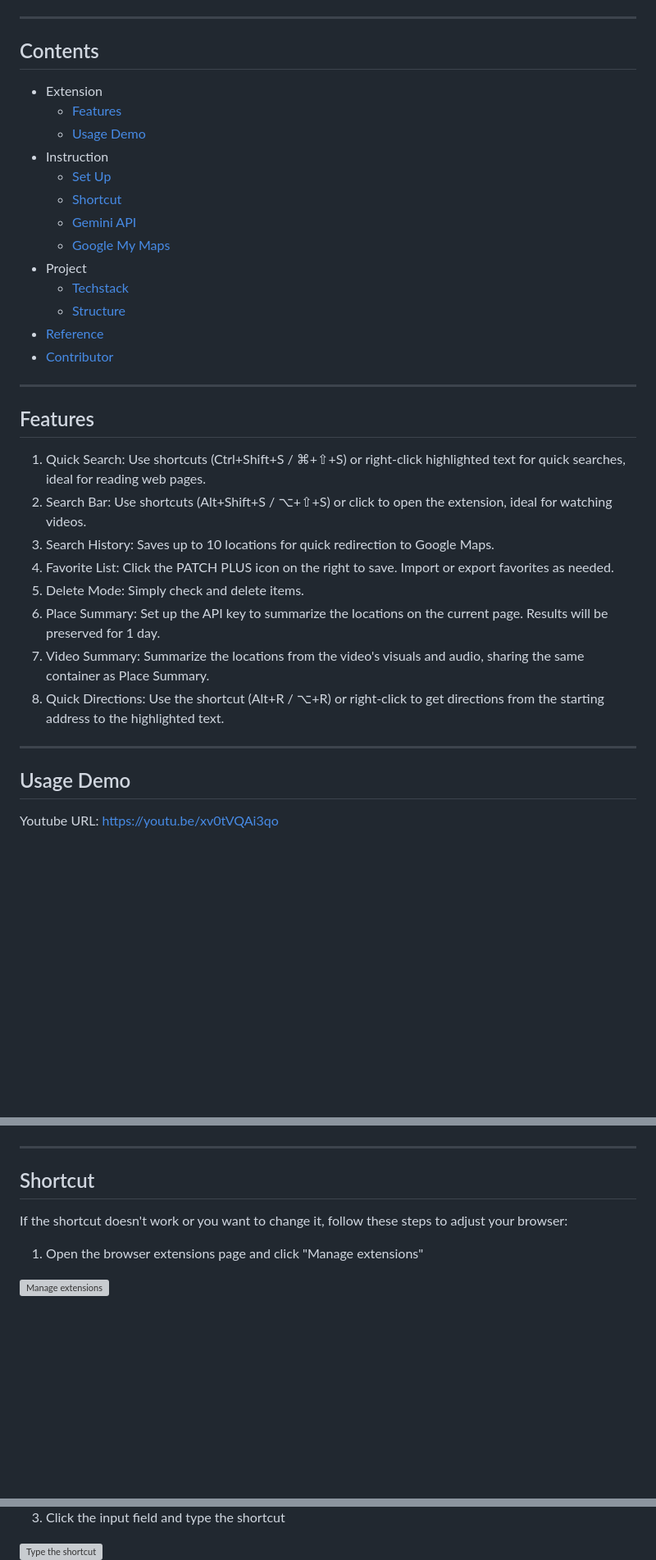
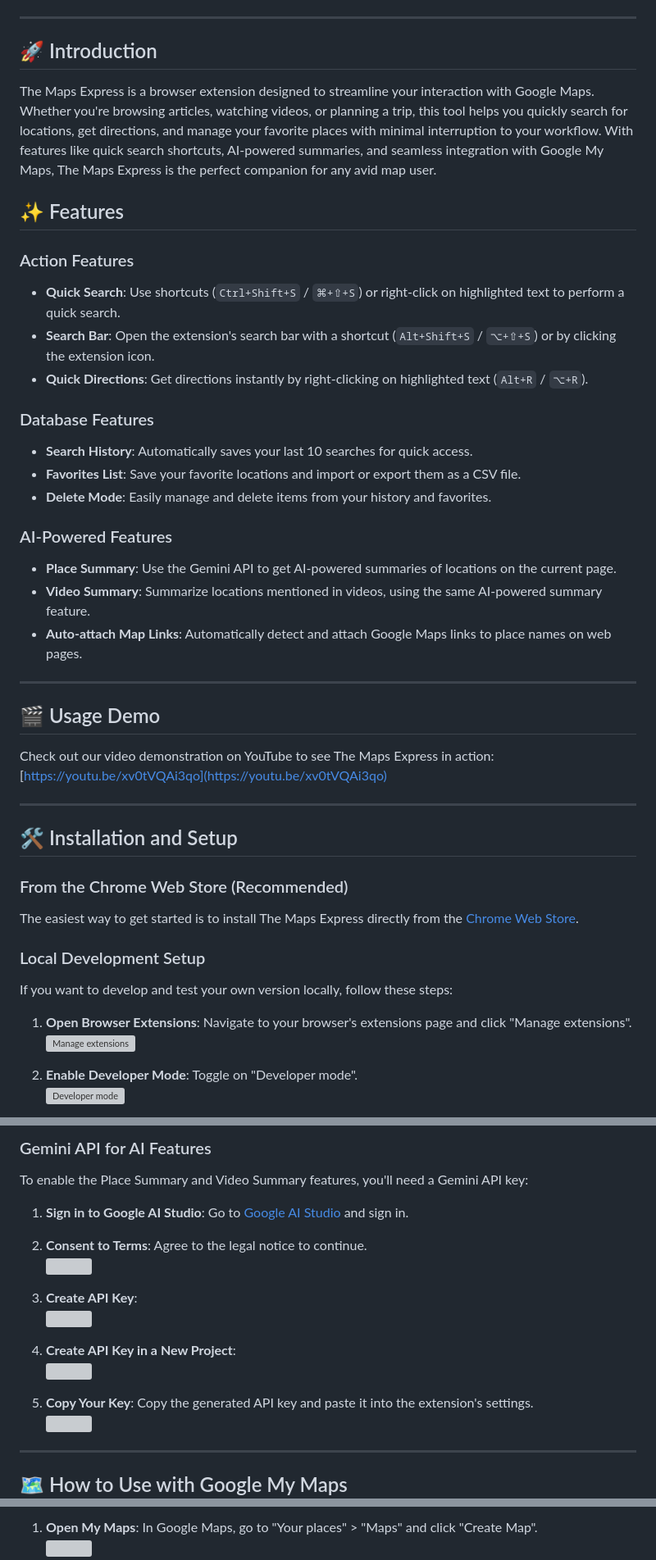
Before and after one commit to boyonglin/google-maps-extension, a Markdown page: README.md, 3 parts joined by grey strips. Shown: that part at 82% size. Drawn GitHub-style; blank space fills up the shorter version; grey boxes are pictures that could not be loaded.

```diff
--- a/README.md
+++ b/README.md
@@ -23,34 +15,52 @@
 
 ---
 
-## Contents
-- Extension
-    - [Features](#features)
-    - [Usage Demo](#usage-demo)
-- Instruction
-    - [Set Up](#set-up)
-    - [Shortcut](#shortcut)
-    - [Gemini API](#gemini-api)
-    - [Google My Maps](#google-my-maps)
-- Project
-    - [Techstack](#techstack)
-    - [Structure](#structure)
-- [Reference](#reference)
-- [Contributor](#contributor)
+## 🚀 Introduction
+
+The Maps Express is a browser extension designed to streamline your interaction with Google Maps. Whether you're browsing articles, watching videos, or planning a trip, this tool helps you quickly search for locations, get directions, and manage your favorite places with minimal interruption to your workflow. With features like quick search shortcuts, AI-powered summaries, and seamless integration with Google My Maps, The Maps Express is the perfect companion for any avid map user.
+
+## ✨ Features
+
+### Action Features
+
+- **Quick Search**: Use shortcuts (`Ctrl+Shift+S` / `⌘+⇧+S`) or right-click on highlighted text to perform a quick search.
+- **Search Bar**: Open the extension's search bar with a shortcut (`Alt+Shift+S` / `⌥+⇧+S`) or by clicking the extension icon.
+- **Quick Directions**: Get directions instantly by right-clicking on highlighted text (`Alt+R` / `⌥+R`).
+
+### Database Features
+
+- **Search History**: Automatically saves your last 10 searches for quick access.
+- **Favorites List**: Save your favorite locations and import or export them as a CSV file.
+- **Delete Mode**: Easily manage and delete items from your history and favorites.
+
+### AI-Powered Features
+
+- **Place Summary**: Use the Gemini API to get AI-powered summaries of locations on the current page.
+- **Video Summary**: Summarize locations mentioned in videos, using the same AI-powered summary feature.
+- **Auto-attach Map Links**: Automatically detect and attach Google Maps links to place names on web pages.
 
 ---
 
-## Features
-1. Quick Search: Use shortcuts (Ctrl+Shift+S / ⌘+⇧+S) or right-click highlighted text for quick searches, ideal for reading web pages.
-2. Search Bar: Use shortcuts (Alt+Shift+S / ⌥+⇧+S) or click to open the extension, ideal for watching videos.
-3. Search History: Saves up to 10 locations for quick redirection to Google Maps.
-4. Favorite List: Click the PATCH PLUS icon on the right to save. Import or export favorites as needed.
-5. Delete Mode: Simply check and delete items.
-6. Place Summary: Set up the API key to summarize the locations on the current page. Results will be preserved for 1 day.
-7. Video Summary: Summarize the locations from the video's visuals and audio, sharing the same container as Place Summary.
-8. Quick Directions: Use the shortcut (Alt+R / ⌥+R) or right-click to get directions from the starting address to the highlighted text.
+## 🎬 Usage Demo
+
+Check out our video demonstration on YouTube to see The Maps Express in action:
+[https://youtu.be/xv0tVQAi3qo](https://youtu.be/xv0tVQAi3qo)
 
 ---
 
-## Usage Demo
-Youtube URL: https://youtu.be/xv0tVQAi3qo
+## 🛠️ Installation and Setup
+
+### From the Chrome Web Store (Recommended)
+
+The easiest way to get started is to install The Maps Express directly from the [Chrome Web Store](https://chromewebstore.google.com/detail/lfkhadednlnfhmhagkhapejkhpjibaic).
+
+### Local Development Setup
+
+If you want to develop and test your own version locally, follow these steps:
+
+1.  **Open Browser Extensions**: Navigate to your browser's extensions page and click "Manage extensions".<br>
+    <img src="https://github.com/boyonglin/google-maps-extension/assets/56038738/117902e8-d4ac-4208-9f81-37f35489954f" style="border-radius: 8px" width="320" alt="Manage extensions">
+
+2.  **Enable Developer Mode**: Toggle on "Developer mode".<br>
+    <img src="https://github.com/boyonglin/google-maps-extension/assets/56038738/56922b20-cae3-48c1-bb3e-810cf09e9df9" style="border-radius: 8px" width="320" alt="Developer mode">
+
@@ -70,8 +90,21 @@ If you want to develop and test your own version locally, you can follow these s
+### Gemini API for AI Features
+
+To enable the Place Summary and Video Summary features, you'll need a Gemini API key:
+
+1.  **Sign in to Google AI Studio**: Go to [Google AI Studio](https://aistudio.google.com/) and sign in.
+2.  **Consent to Terms**: Agree to the legal notice to continue.<br>
+    <img src="https://github.com/user-attachments/assets/1d11ecdb-80eb-474b-a317-57e367640b15" width="300">
+
+3.  **Create API Key**:<br>
+    <img src="https://github.com/user-attachments/assets/c429aad2-6402-49a6-aa8d-7775ec24da69" width="600">
+
+4.  **Create API Key in a New Project**:<br>
+    <img src="https://github.com/user-attachments/assets/7041ef34-8968-40e8-9940-8b4ba87c0b00" width="300">
+
+5.  **Copy Your Key**: Copy the generated API key and paste it into the extension's settings.<br>
+    <img src="https://github.com/user-attachments/assets/0d87e72b-5864-4076-b3a4-fea5e09c9dde" width="600">
 
 ---
 
-## Shortcut
-If the shortcut doesn't work or you want to change it, follow these steps to adjust your browser:
-1. Open the browser extensions page and click "Manage extensions"
-<img src="https://github.com/boyonglin/google-maps-extension/assets/56038738/117902e8-d4ac-4208-9f81-37f35489954f" width="320" alt="Manage extensions">
+## 🗺️ How to Use with Google My Maps
 
@@ -80,4 +112,4 @@ If the shortcut doesn't work or you want to change it, follow these steps to adj
 
-3. Click the input field and type the shortcut
-<img src="https://github.com/boyonglin/google-maps-extension/assets/56038738/248921af-ee7e-42af-ab2b-080bf03190b0" width="800" alt="Type the shortcut">
+1.  **Open My Maps**: In Google Maps, go to "Your places" > "Maps" and click "Create Map".<br>
+    <img src="https://github.com/user-attachments/assets/4eeed4e8-a8b7-4ce7-a5ec-8439305168d0" width="300">
 
```
Also changed, not shown: other parts of README.md (+91 -102 lines).
